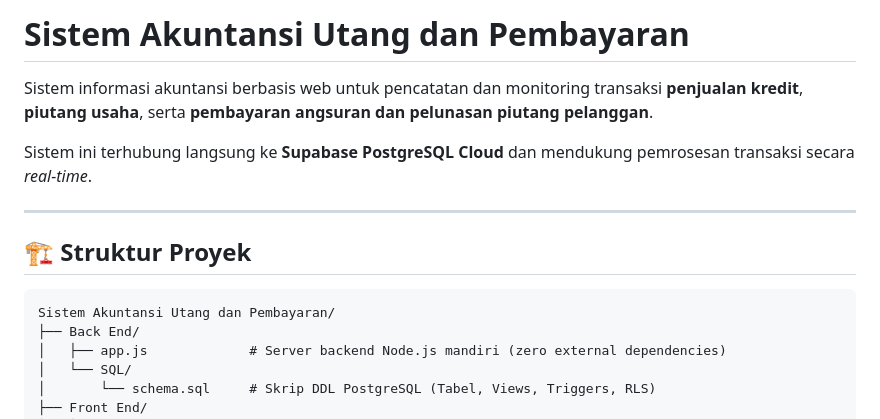
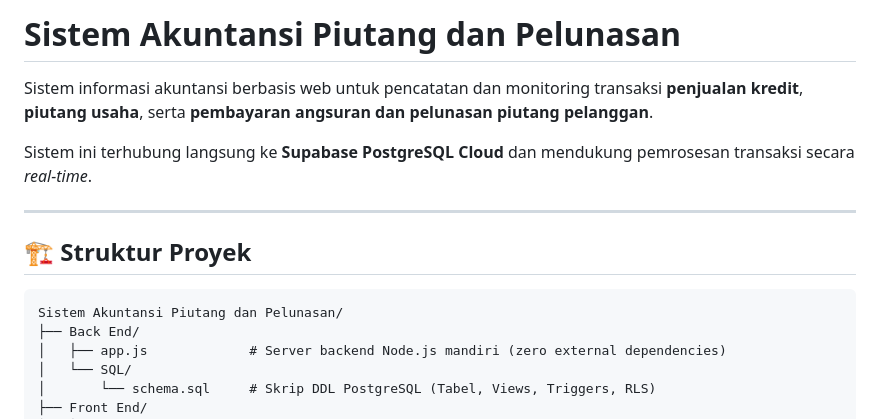
Before and after one commit to rasyidamunisa/sistem-akuntansi-piutang-mebel, a Markdown page: README.md, the part around the change. Drawn GitHub-style.

Commit message:
Rename project to 'Sistem Akuntansi Piutang dan Pelunasan'
Updated project name and description in README.

````diff
--- a/README.md
+++ b/README.md
@@ -1,4 +1,4 @@
-# Sistem Akuntansi Utang dan Pembayaran
+# Sistem Akuntansi Piutang dan Pelunasan
 
 Sistem informasi akuntansi berbasis web untuk pencatatan dan monitoring transaksi **penjualan kredit**, **piutang usaha**, serta **pembayaran angsuran dan pelunasan piutang pelanggan**.
 
@@ -9,7 +9,7 @@ Sistem ini terhubung langsung ke **Supabase PostgreSQL Cloud** dan mendukung pem
 ## 🏗️ Struktur Proyek
 
 ```text
-Sistem Akuntansi Utang dan Pembayaran/
+Sistem Akuntansi Piutang dan Pelunasan/
 ├── Back End/
 │   ├── app.js             # Server backend Node.js mandiri (zero external dependencies)
 │   └── SQL/
````
